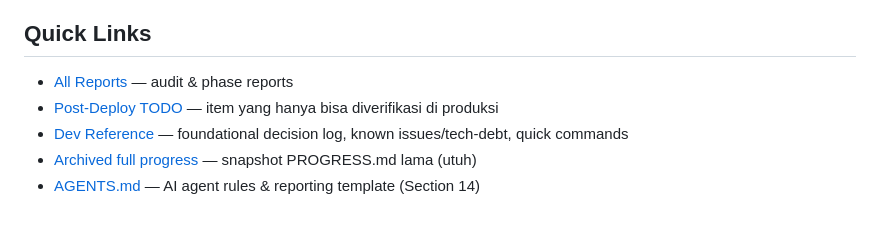
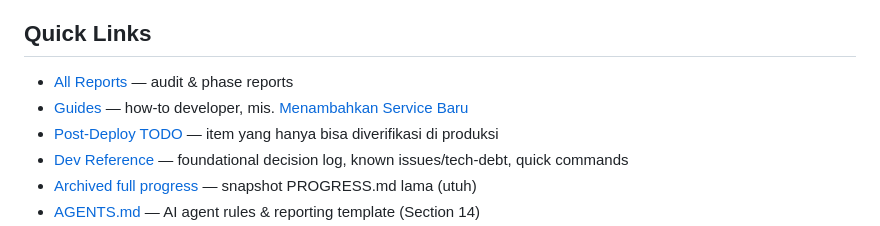
Before and after one commit to AnggiatPohan22/dn-journeys-bali, a Markdown page: docs/PROGRESS.md, the part around the change. Drawn GitHub-style.

```diff
--- a/docs/PROGRESS.md
+++ b/docs/PROGRESS.md
@@ -44,6 +44,7 @@ Phase 4 Polish & Launch.
 ## Quick Links
 
 - [All Reports](reports/README.md) — audit & phase reports
+- [Guides](guides/) — how-to developer, mis. [Menambahkan Service Baru](guides/adding-new-service.md)
 - [Post-Deploy TODO](post-deploy-todo.md) — item yang hanya bisa diverifikasi di produksi
 - [Dev Reference](dev-reference.md) — foundational decision log, known issues/tech-debt, quick commands
 - [Archived full progress](archive/progress-archive-2026-08-23.md) — snapshot PROGRESS.md lama (utuh)
```
Also changed, not shown: docs/dev-reference.md (+2 -2 lines), docs/guides/adding-new-service.md (added, +391 -0 lines).
